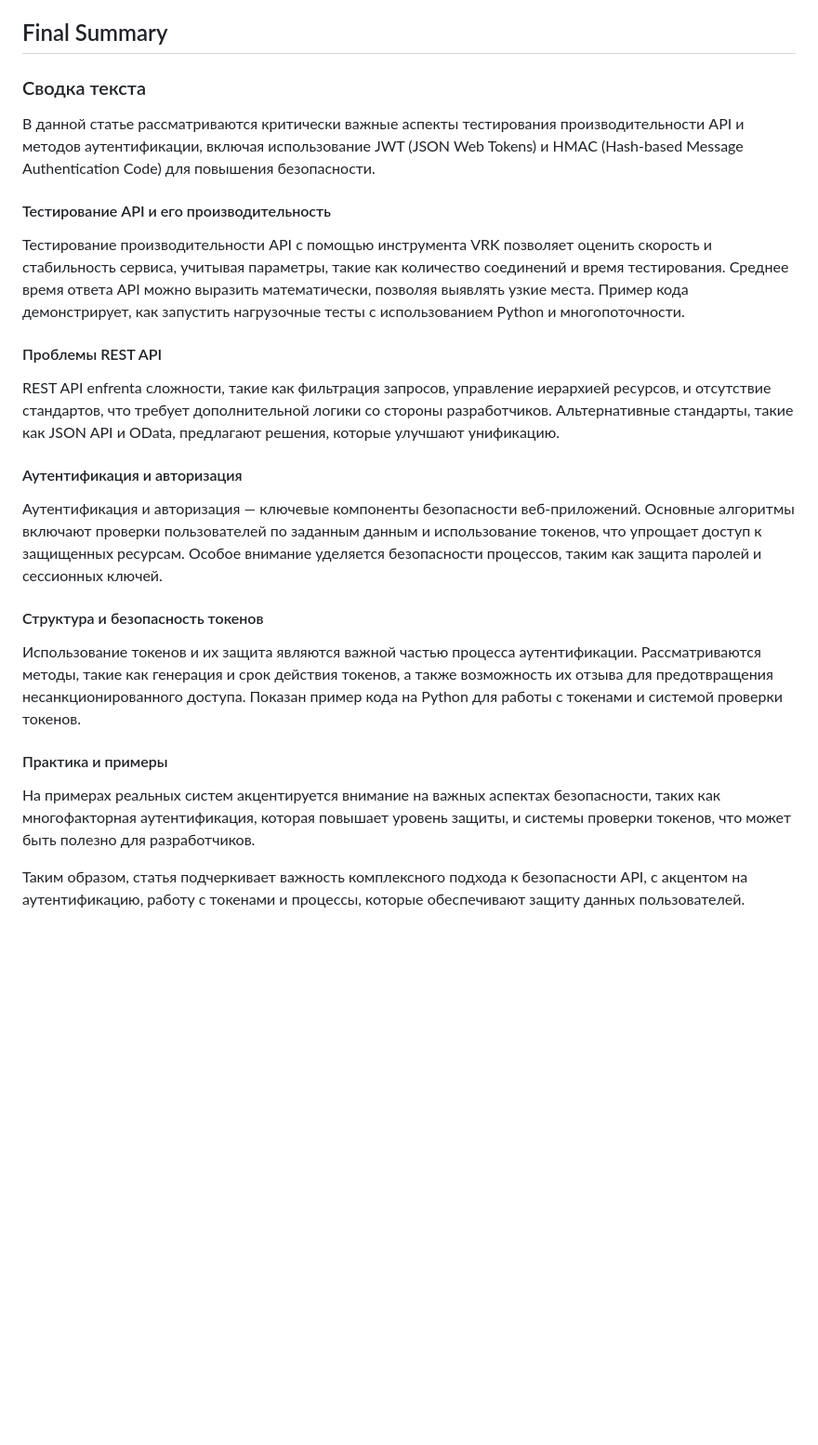
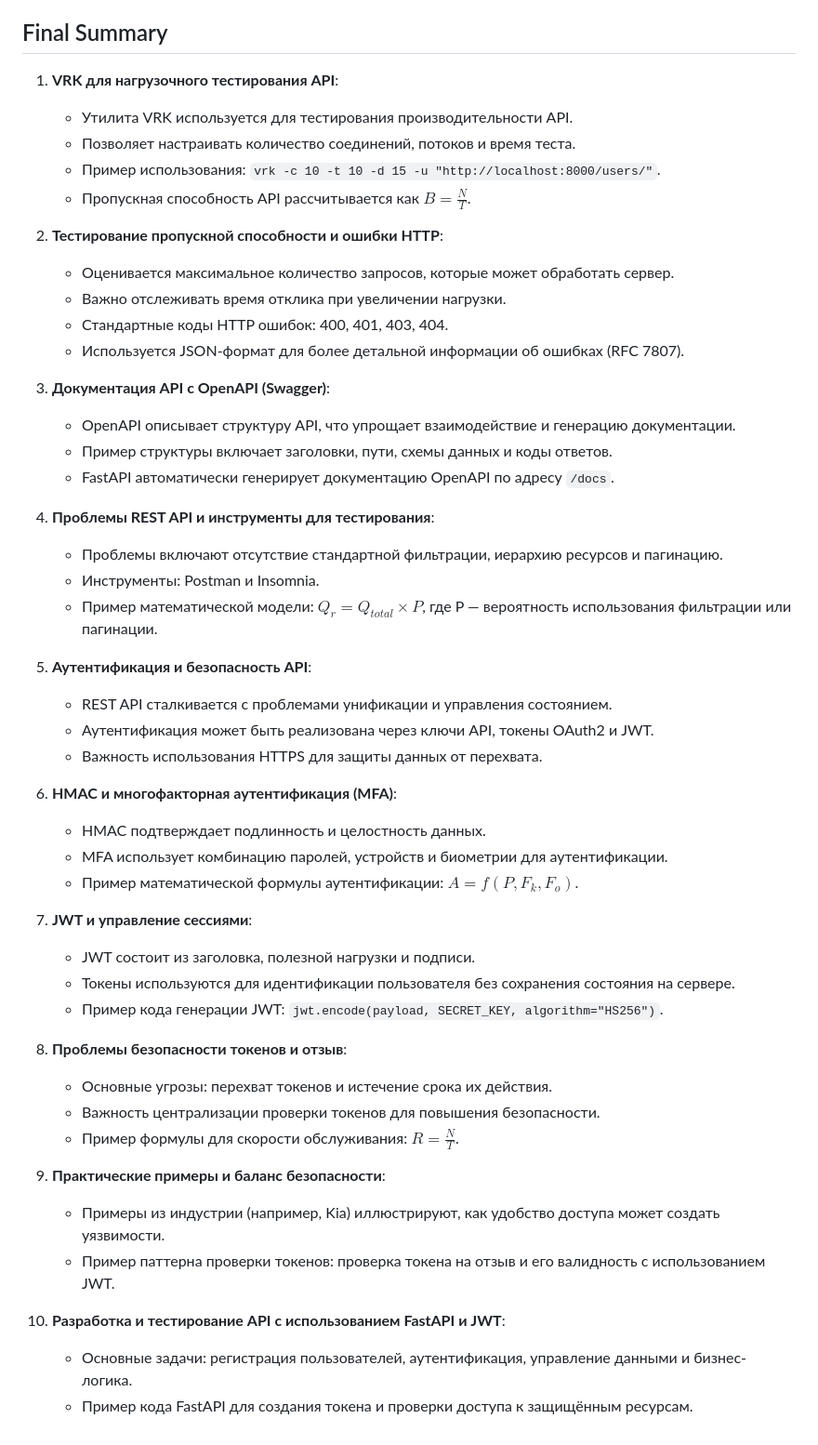
Before and after one commit to Verbasik/Master-of-Data-Science, a Markdown page: 01_семестр/System design/05.2_Лекция.md, the part around the change. Shown at 93% size. Drawn GitHub-style; blank space fills up the shorter version.

```diff
--- a/01_семестр/System design/05.2_Лекция.md
+++ b/01_семестр/System design/05.2_Лекция.md
@@ -1238,23 +1238,53 @@ def validate_token(token: str):
 Таким образом, применение защищенных методов аутентификации, внимательная валидация токенов и баланс между удобством и безопасностью играют решающую роль в разработке надежных веб-приложений. Эффективная система безопасности помогает минимизировать риски, связанные с несанкционированным доступом и компрометацией данных.
 
 ## Final Summary
-### Сводка текста
 
-В данной статье рассматриваются критически важные аспекты тестирования производительности API и методов аутентификации, включая использование JWT (JSON Web Tokens) и HMAC (Hash-based Message Authentication Code) для повышения безопасности.
+1. **VRK для нагрузочного тестирования API**:
+   - Утилита VRK используется для тестирования производительности API.
+   - Позволяет настраивать количество соединений, потоков и время теста.
+   - Пример использования: `vrk -c 10 -t 10 -d 15 -u "http://localhost:8000/users/"`.
+   - Пропускная способность API рассчитывается как $B = \frac{N}{T}$.
 
-#### Тестирование API и его производительность
-Тестирование производительности API с помощью инструмента VRK позволяет оценить скорость и стабильность сервиса, учитывая параметры, такие как количество соединений и время тестирования. Среднее время ответа API можно выразить математически, позволяя выявлять узкие места. Пример кода демонстрирует, как запустить нагрузочные тесты с использованием Python и многопоточности.
+2. **Тестирование пропускной способности и ошибки HTTP**:
+   - Оценивается максимальное количество запросов, которые может обработать сервер.
+   - Важно отслеживать время отклика при увеличении нагрузки.
+   - Стандартные коды HTTP ошибок: 400, 401, 403, 404.
+   - Используется JSON-формат для более детальной информации об ошибках (RFC 7807).
 
-#### Проблемы REST API
-REST API enfrenta сложности, такие как фильтрация запросов, управление иерархией ресурсов, и отсутствие стандартов, что требует дополнительной логики со стороны разработчиков. Альтернативные стандарты, такие как JSON API и OData, предлагают решения, которые улучшают унификацию.
+3. **Документация API с OpenAPI (Swagger)**:
+   - OpenAPI описывает структуру API, что упрощает взаимодействие и генерацию документации.
+   - Пример структуры включает заголовки, пути, схемы данных и коды ответов.
+   - FastAPI автоматически генерирует документацию OpenAPI по адресу `/docs`.
 
-#### Аутентификация и авторизация
-Аутентификация и авторизация — ключевые компоненты безопасности веб-приложений. Основные алгоритмы включают проверки пользователей по заданным данным и использование токенов, что упрощает доступ к защищенных ресурсам. Особое внимание уделяется безопасности процессов, таким как защита паролей и сессионных ключей.
+4. **Проблемы REST API и инструменты для тестирования**:
+   - Проблемы включают отсутствие стандартной фильтрации, иерархию ресурсов и пагинацию.
+   - Инструменты: Postman и Insomnia.
+   - Пример математической модели: $Q_r = Q_{total} \times P$, где P — вероятность использования фильтрации или пагинации.
 
-#### Структура и безопасность токенов
-Использование токенов и их защита являются важной частью процесса аутентификации. Рассматриваются методы, такие как генерация и срок действия токенов, а также возможность их отзыва для предотвращения несанкционированного доступа. Показан пример кода на Python для работы с токенами и системой проверки токенов.
+5. **Аутентификация и безопасность API**:
+   - REST API сталкивается с проблемами унификации и управления состоянием.
+   - Аутентификация может быть реализована через ключи API, токены OAuth2 и JWT.
+   - Важность использования HTTPS для защиты данных от перехвата.
 
-#### Практика и примеры
-На примерах реальных систем акцентируется внимание на важных аспектах безопасности, таких как многофакторная аутентификация, которая повышает уровень защиты, и системы проверки токенов, что может быть полезно для разработчиков.
+6. **HMAC и многофакторная аутентификация (MFA)**:
+   - HMAC подтверждает подлинность и целостность данных.
+   - MFA использует комбинацию паролей, устройств и биометрии для аутентификации.
+   - Пример математической формулы аутентификации: $A = f(P, F_k, F_o)$.
 
-Таким образом, статья подчеркивает важность комплексного подхода к безопасности API, с акцентом на аутентификацию, работу с токенами и процессы, которые обеспечивают защиту данных пользователей.
+7. **JWT и управление сессиями**:
+   - JWT состоит из заголовка, полезной нагрузки и подписи.
+   - Токены используются для идентификации пользователя без сохранения состояния на сервере.
+   - Пример кода генерации JWT: `jwt.encode(payload, SECRET_KEY, algorithm="HS256")`.
+
+8. **Проблемы безопасности токенов и отзыв**:
+   - Основные угрозы: перехват токенов и истечение срока их действия.
+   - Важность централизации проверки токенов для повышения безопасности.
+   - Пример формулы для скорости обслуживания: $R = \frac{N}{T}$.
+
+9. **Практические примеры и баланс безопасности**:
+   - Примеры из индустрии (например, Kia) иллюстрируют, как удобство доступа может создать уязвимости.
+   - Пример паттерна проверки токенов: проверка токена на отзыв и его валидность с использованием JWT.
+
+10. **Разработка и тестирование API с использованием FastAPI и JWT**:
+    - Основные задачи: регистрация пользователей, аутентификация, управление данными и бизнес-логика.
+    - Пример кода FastAPI для создания токена и проверки доступа к защищённым ресурсам.
```
